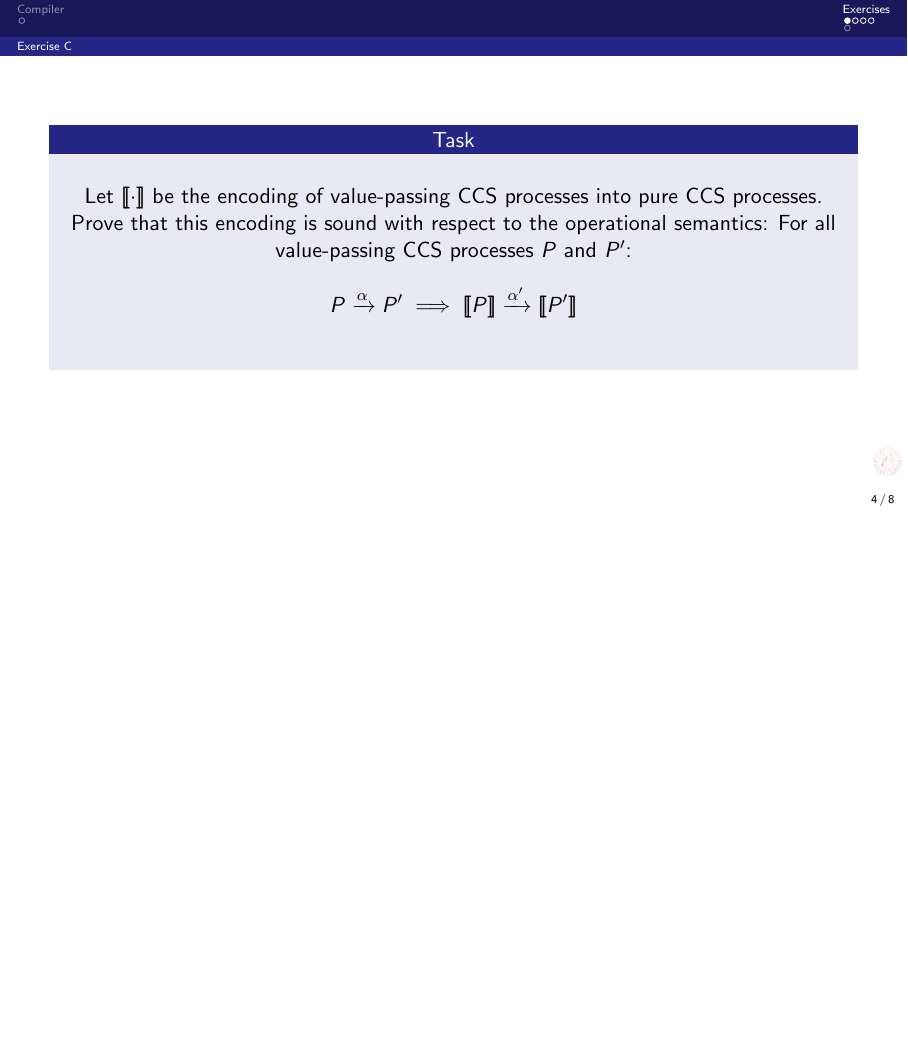
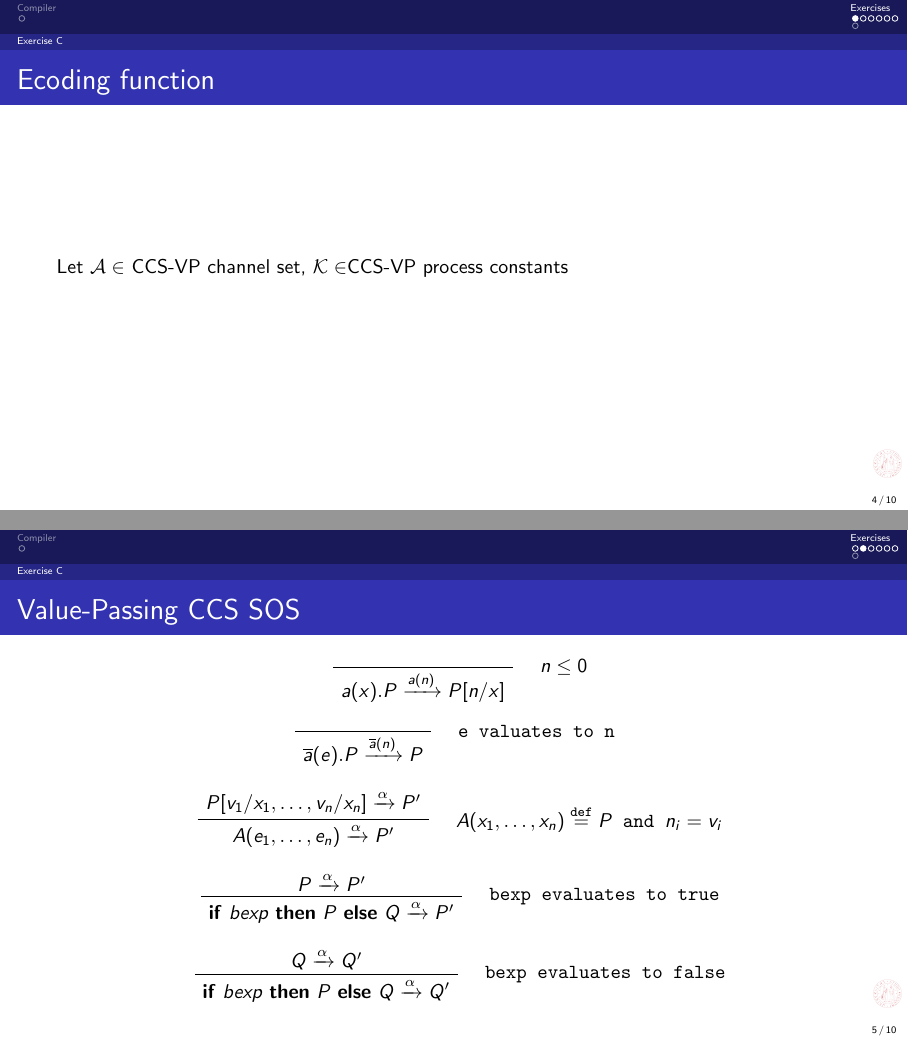
Before and after one commit to jacopo-angeli/vccs-compile, LaTeX slides (docs/LaTeX/Report.tex): page 4 of 8 before the commit and pages 4 and 5 of 10 after it, the two joined at a grey line, the shorter picture padded with empty space. Compiled offline with pdfLaTeX.

Commit message:
Enhance LaTeX report: update document class options, add new exercises, and refine encoding task description

```diff
--- a/docs/LaTeX/Report.tex
+++ b/docs/LaTeX/Report.tex
@@ -1,4 +1,4 @@
-\documentclass[aspectratio=169]{beamer}
+\documentclass[aspectratio=169, 10pt]{beamer}
 \input{config.tex}
 
 \begin{document}
@@ -19,7 +19,39 @@
 \section{Exercises}
 \subsection{Exercise C}
 \begin{frame}
+  \frametitle{Ecoding function}
+    Let \(\mathcal{A} \in \) CCS-VP channel set, \(\mathcal{K} \in \)CCS-VP process constants
+\end{frame}
+
+\begin{frame}
+
+  \frametitle{Value-Passing CCS SOS}
+    \begin{prooftree}
+      \AxiomC{}
+      \RightLabel{\ttfamily\quad \(n \le 0\)}
+      \UnaryInfC{\(a(x).P \xrightarrow{a(n)}P[n/x]\)}
+    \end{prooftree}
+    \begin{prooftree}
+      \AxiomC{}
+      \RightLabel{\ttfamily\quad e valuates to n }
+      \UnaryInfC{\(\overline{a}(e).P \xrightarrow{\overline{a}(n)}P\)}
+    \end{prooftree}
+    \begin{prooftree}
+      \AxiomC{\(P[v_1/x_1,\ldots, v_n/x_n] \xrightarrow{\alpha} P'\)}
+      \RightLabel{\ttfamily\quad\(A(x_1, \ldots,x_n)\stackrel{\text{def}}{=}P\) and  \(n_i=v_i\)}
+      \UnaryInfC{\(A(e_1,\ldots,e_n)\xrightarrow{\alpha}P'\)}
+    \end{prooftree}
+    \begin{prooftree}
+      \AxiomC{\(P \xrightarrow{\alpha} P'\)}
+      \RightLabel{\ttfamily\quad bexp evaluates to true}
+      \UnaryInfC{\textbf{if} \(bexp\) \textbf{then} \(P\) \textbf{else} \(Q\xrightarrow{\alpha}P'\)}
+    \end{prooftree}
+    \begin{prooftree}
+      \AxiomC{\(Q \xrightarrow{\alpha} Q'\)}
+      \RightLabel{\ttfamily\quad bexp evaluates to false}
+      \UnaryInfC{\textbf{if} \(bexp\) \textbf{then} \(P\) \textbf{else} \(Q\xrightarrow{\alpha}Q'\)}
+    \end{prooftree}
+\end{frame}
+
+\begin{frame}
   \centering
-  \begin{block}{\centering Task}
-    \centering
-    Let \([\![\cdot]\!]\) be the encoding of value-passing CCS processes into pure CCS processes. Prove that this encoding is sound with respect to the operational semantics: For all value-passing CCS processes \(P\) and \(P'\):\[P \xrightarrow{\alpha} P' \implies [\![ P ]\!] \xrightarrow{\alpha'} [\![ P' ]\!]\]
```
Also changed, not shown: docs/LaTeX/Report.tex (9 more changed lines).
